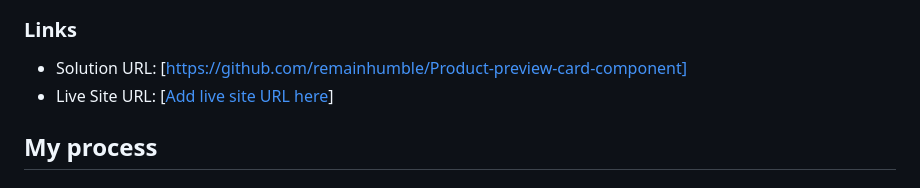
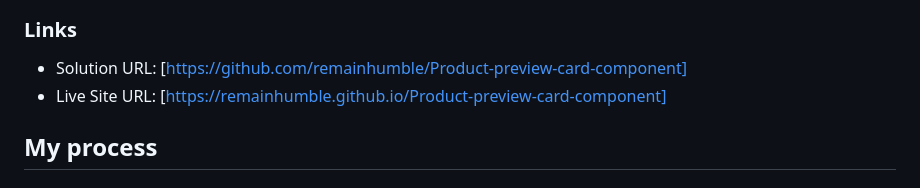
Before and after one commit to remainhumble/Product-preview-card-component, a Markdown page: README.md, the part around the change. Rendered like a GitHub page.

```diff
--- a/README.md
+++ b/README.md
@@ -35,7 +35,7 @@ Users should be able to:
 ### Links
 
 - Solution URL: [https://github.com/remainhumble/Product-preview-card-component]
-- Live Site URL: [[Add live site URL here](https://remainhumble.github.io/Product-preview-card-component/)]
+- Live Site URL: [https://remainhumble.github.io/Product-preview-card-component]
 
 ## My process
 
```
